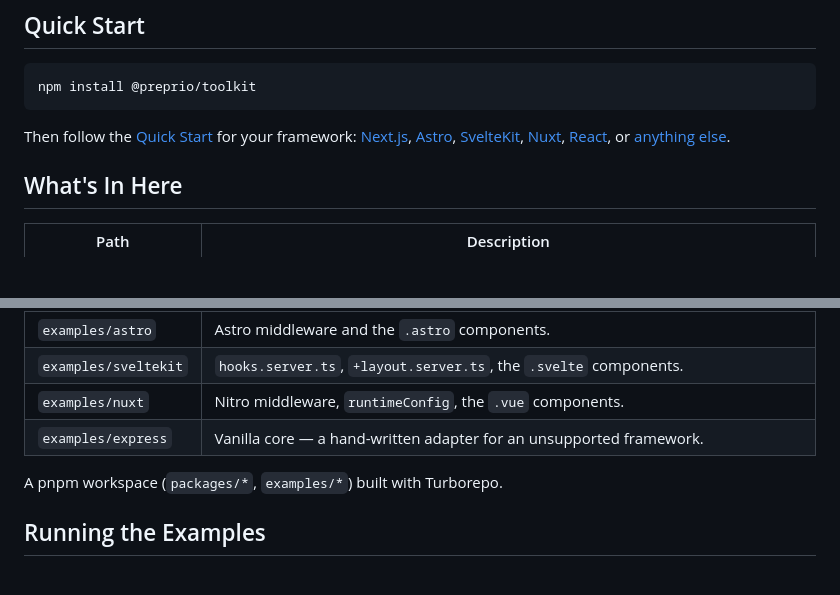
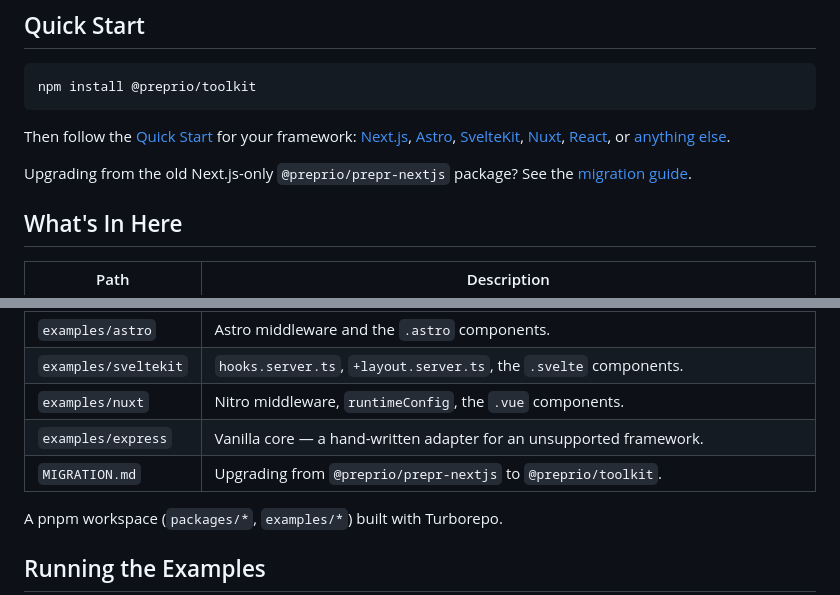
Before and after one commit to preprio/prepr-toolkit, a Markdown page: README.md, 2 parts joined by grey strips. Rendered like a GitHub page; blank space fills up the shorter version.

Commit message:
Update migration guide reference

```diff
--- a/README.md
+++ b/README.md
@@ -12,6 +12,8 @@ npm install @preprio/toolkit
 
 Then follow the [Quick Start](./packages/toolkit/README.md#quick-start-nextjs) for your framework: [Next.js](./packages/toolkit/README.md#nextjs), [Astro](./packages/toolkit/README.md#astro), [SvelteKit](./packages/toolkit/README.md#sveltekit), [Nuxt](./packages/toolkit/README.md#nuxt), [React](./packages/toolkit/README.md#react-no-framework), or [anything else](./packages/toolkit/README.md#any-other-framework).
 
+Upgrading from the old Next.js-only `@preprio/prepr-nextjs` package? See the [migration guide](./MIGRATION.md).
+
 ## What's In Here
 
 | Path                 | Description                                                                                                    |
@@ -22,6 +24,7 @@ Then follow the [Quick Start](./packages/toolkit/README.md#quick-start-nextjs) f
 | `examples/sveltekit` | `hooks.server.ts`, `+layout.server.ts`, the `.svelte` components.                                              |
 | `examples/nuxt`      | Nitro middleware, `runtimeConfig`, the `.vue` components.                                                      |
 | `examples/express`   | Vanilla core — a hand-written adapter for an unsupported framework.                                            |
+| `MIGRATION.md`       | Upgrading from `@preprio/prepr-nextjs` to `@preprio/toolkit`.                                                  |
 
 A pnpm workspace (`packages/*`, `examples/*`) built with Turborepo.
 
```
Also changed, not shown: RELEASING.md (+14 -61 lines).
